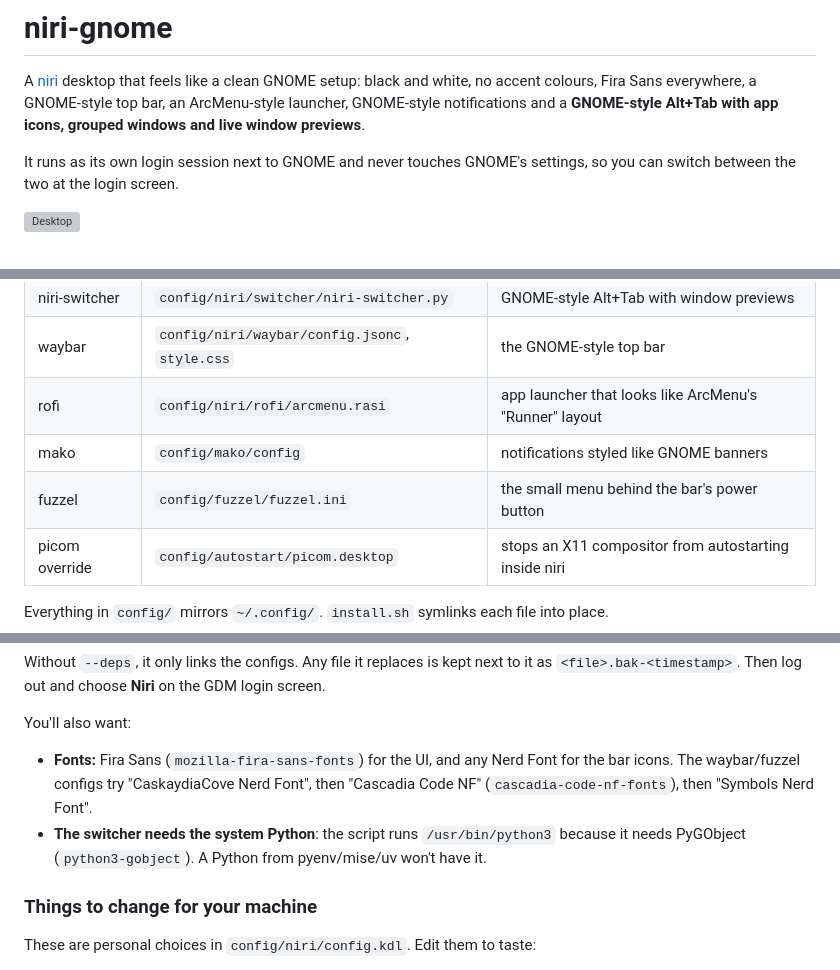
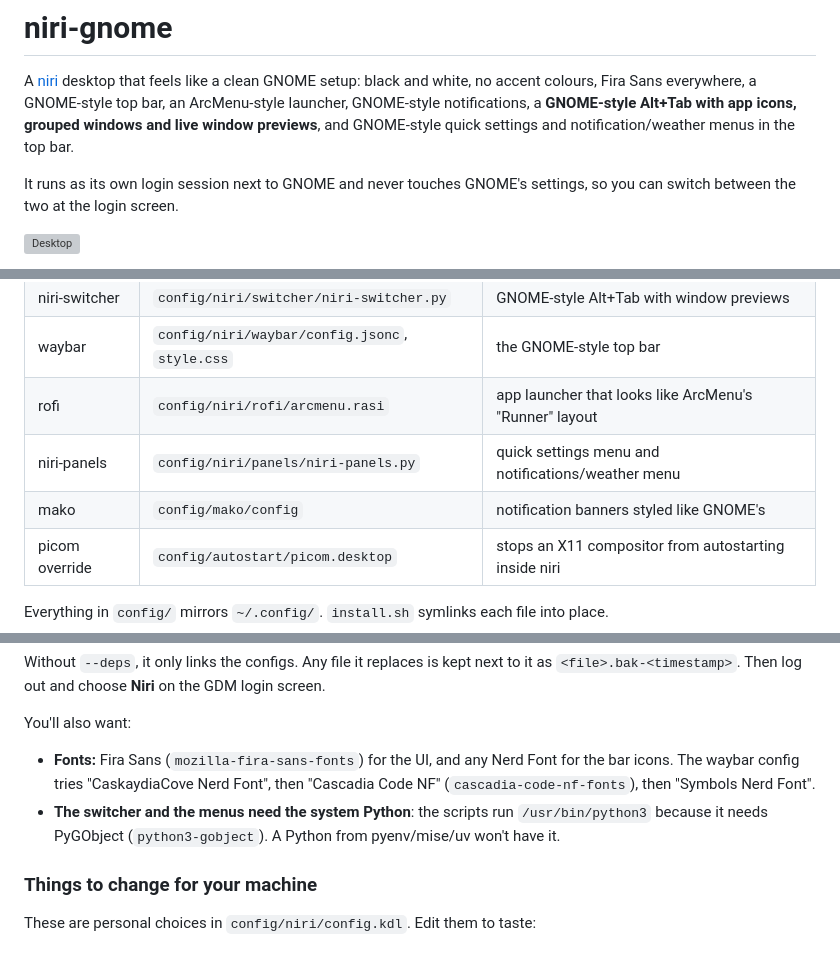
Before and after one commit to tadeasf/niri-gnome, a Markdown page: README.md, 3 parts joined by grey strips. GitHub-like rendering; grey boxes are pictures that could not be loaded.

```diff
--- a/README.md
+++ b/README.md
@@ -2,7 +2,8 @@
 
 A [niri](https://github.com/YaLTeR/niri) desktop that feels like a clean GNOME setup: black and white,
 no accent colours, Fira Sans everywhere, a GNOME-style top bar, an ArcMenu-style launcher, GNOME-style
-notifications and a **GNOME-style Alt+Tab with app icons, grouped windows and live window previews**.
+notifications, a **GNOME-style Alt+Tab with app icons, grouped windows and live window previews**, and
+GNOME-style quick settings and notification/weather menus in the top bar.
 
 It runs as its own login session next to GNOME and never touches GNOME's settings, so you can switch
 between the two at the login screen.
@@ -27,8 +32,8 @@ between the two at the login screen.
 | niri-switcher | `config/niri/switcher/niri-switcher.py` | GNOME-style Alt+Tab with window previews |
 | waybar | `config/niri/waybar/config.jsonc`, `style.css` | the GNOME-style top bar |
 | rofi | `config/niri/rofi/arcmenu.rasi` | app launcher that looks like ArcMenu's "Runner" layout |
-| mako | `config/mako/config` | notifications styled like GNOME banners |
-| fuzzel | `config/fuzzel/fuzzel.ini` | the small menu behind the bar's power button |
+| niri-panels | `config/niri/panels/niri-panels.py` | quick settings menu and notifications/weather menu |
+| mako | `config/mako/config` | notification banners styled like GNOME's |
 | picom override | `config/autostart/picom.desktop` | stops an X11 compositor from autostarting inside niri |
 
 Everything in `config/` mirrors `~/.config/`. `install.sh` symlinks each file into place.
@@ -136,9 +170,9 @@ Without `--deps`, it only links the configs. Any file it replaces is kept next t
 You'll also want:
 
 - **Fonts:** Fira Sans (`mozilla-fira-sans-fonts`) for the UI, and any Nerd Font for the bar icons. The
-  waybar/fuzzel configs try "CaskaydiaCove Nerd Font", then "Cascadia Code NF" (`cascadia-code-nf-fonts`),
+  waybar config tries "CaskaydiaCove Nerd Font", then "Cascadia Code NF" (`cascadia-code-nf-fonts`),
   then "Symbols Nerd Font".
-- **The switcher needs the system Python**: the script runs `/usr/bin/python3` because it needs PyGObject
+- **The switcher and the menus need the system Python**: the scripts run `/usr/bin/python3` because it needs PyGObject
   (`python3-gobject`). A Python from pyenv/mise/uv won't have it.
 
 ### Things to change for your machine
```
Also changed, not shown: other parts of README.md (+38 -4 lines), screenshots/notifications-weather.png (added), screenshots/quick-settings.png (added), 6 other files.
